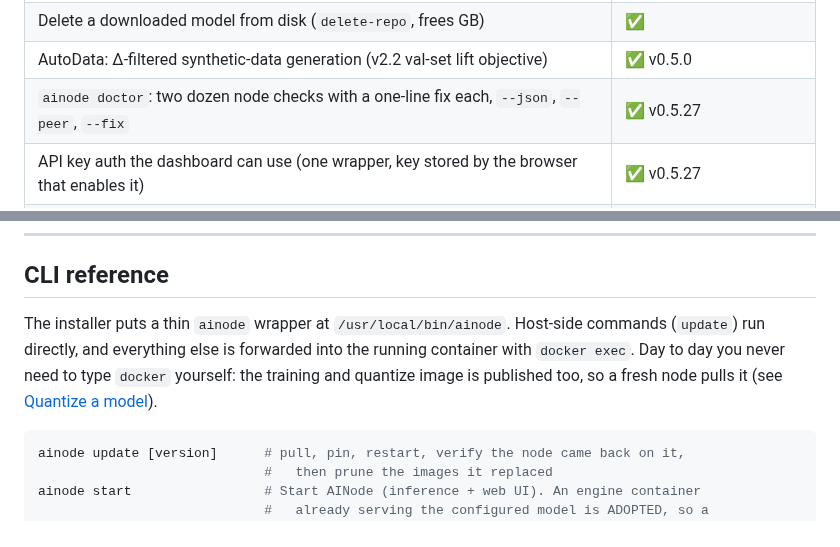
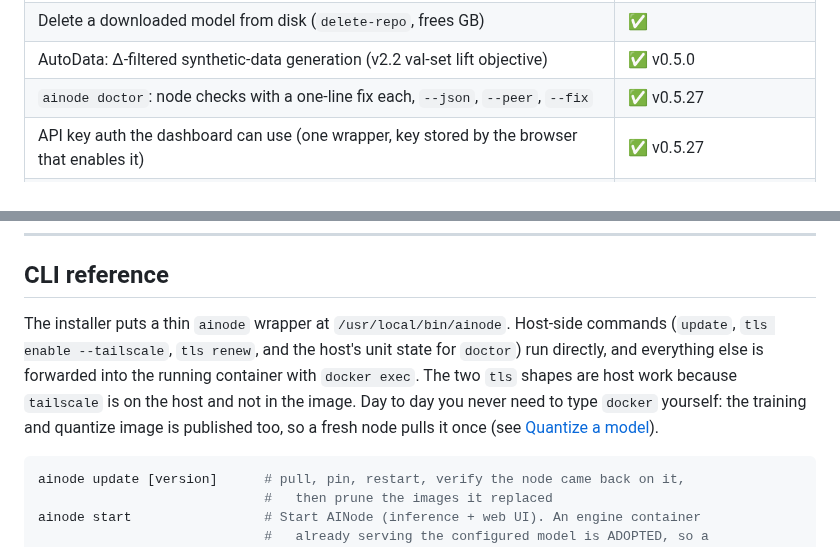
Before and after one commit to getainode/ainode, a Markdown page: README.md, 2 parts joined by grey strips. Drawn GitHub-style.

````diff
--- a/README.md
+++ b/README.md
@@ -399,7 +399,7 @@ to match. A resume never writes into the run it resumed.
 | Cancellable, commit-pinned, parallel model downloads | ✅ v0.5.2 |
 | Delete a downloaded model from disk (`delete-repo`, frees GB) | ✅ |
 | AutoData: Δ-filtered synthetic-data generation (v2.2 val-set lift objective) | ✅ v0.5.0 |
-| `ainode doctor`: two dozen node checks with a one-line fix each, `--json`, `--peer`, `--fix` | ✅ v0.5.27 |
+| `ainode doctor`: node checks with a one-line fix each, `--json`, `--peer`, `--fix` | ✅ v0.5.27 |
 | API key auth the dashboard can use (one wrapper, key stored by the browser that enables it) | ✅ v0.5.27 |
 | `trust_remote_code` needs a presented API key, or a catalog recipe that declares it | ✅ v0.5.27 |
 | Disk free / total for the AINode home and the models dir, with a warning state under 15% | ✅ v0.5.27 |
@@ -914,10 +925,12 @@ where load time hurts, add an rsync-to-local staging step.
 ## CLI reference
 
 The installer puts a thin `ainode` wrapper at `/usr/local/bin/ainode`.
-Host-side commands (`update`) run directly, and everything else is forwarded
-into the running container with `docker exec`. Day to day you never need to type
-`docker` yourself: the training and quantize image is published too, so a fresh
-node pulls it (see [Quantize a model](#quantize-a-model-awq--nvfp4)).
+Host-side commands (`update`, `tls enable --tailscale`, `tls renew`, and the host's
+unit state for `doctor`) run directly, and everything else is forwarded into the
+running container with `docker exec`. The two `tls` shapes are host work because
+`tailscale` is on the host and not in the image. Day to day you never need to type
+`docker` yourself: the training and quantize image is published too, so a fresh node
+pulls it once (see [Quantize a model](#quantize-a-model-awq--nvfp4)).
 
 ```bash
 ainode update [version]      # pull, pin, restart, verify the node came back on it,
````
Also changed, not shown: other parts of README.md (+22 -5 lines).
